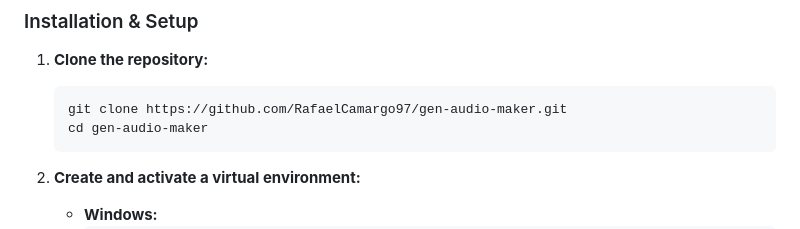
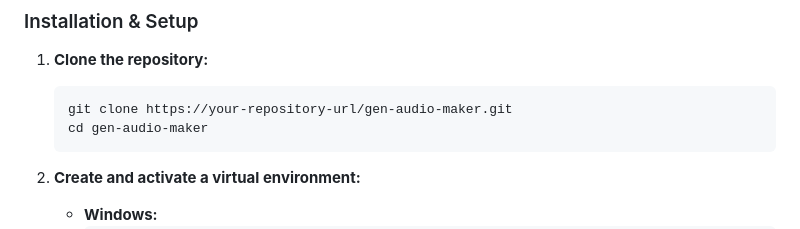
Before and after one commit to RafaelCamargo97/gen-audio-maker, a Markdown page: README.md, the part around the change. GitHub-like rendering.

Commit message:
read.me v2

````diff
--- a/README.md
+++ b/README.md
@@ -72,7 +72,7 @@ The local application follows a monolithic client-server architecture with async
 
 1.  **Clone the repository:**
     ```bash
-    git clone https://github.com/RafaelCamargo97/gen-audio-maker.git
+    git clone https://your-repository-url/gen-audio-maker.git
     cd gen-audio-maker
     ```
 
````
